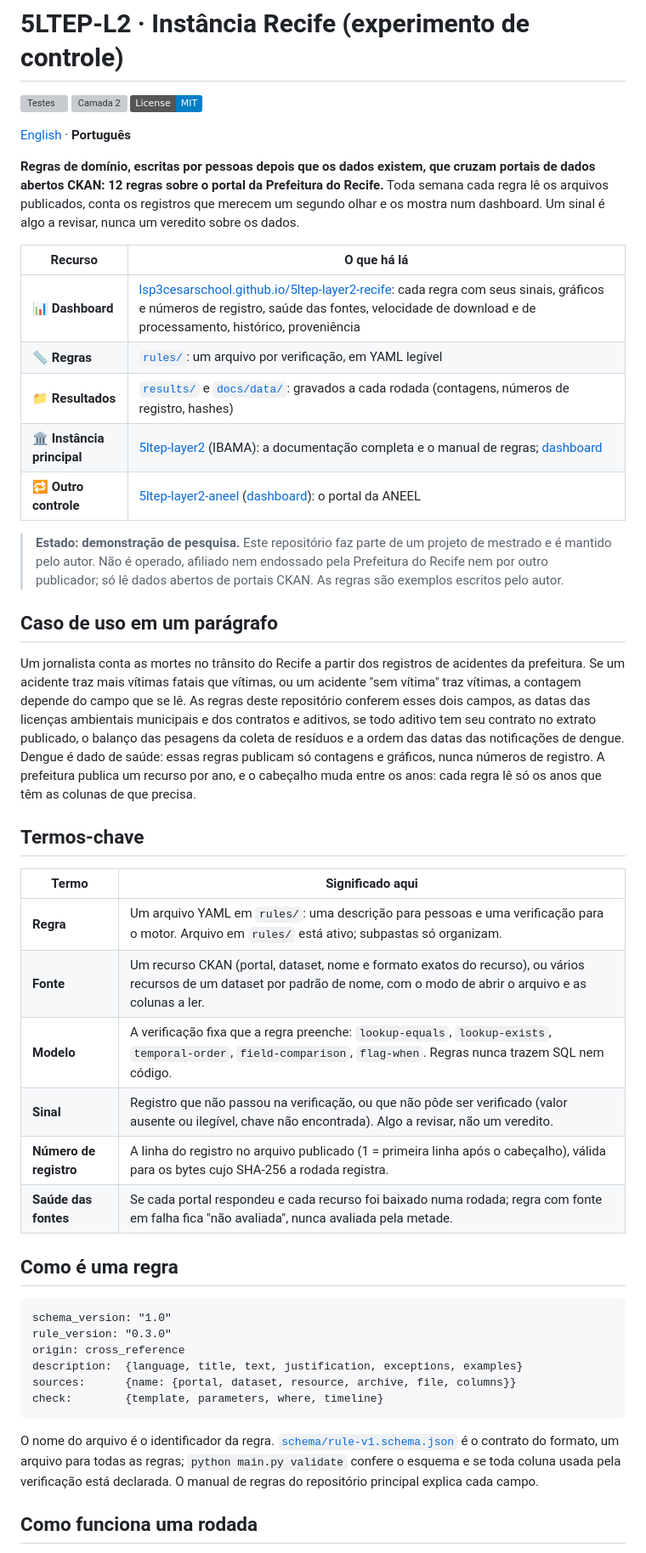
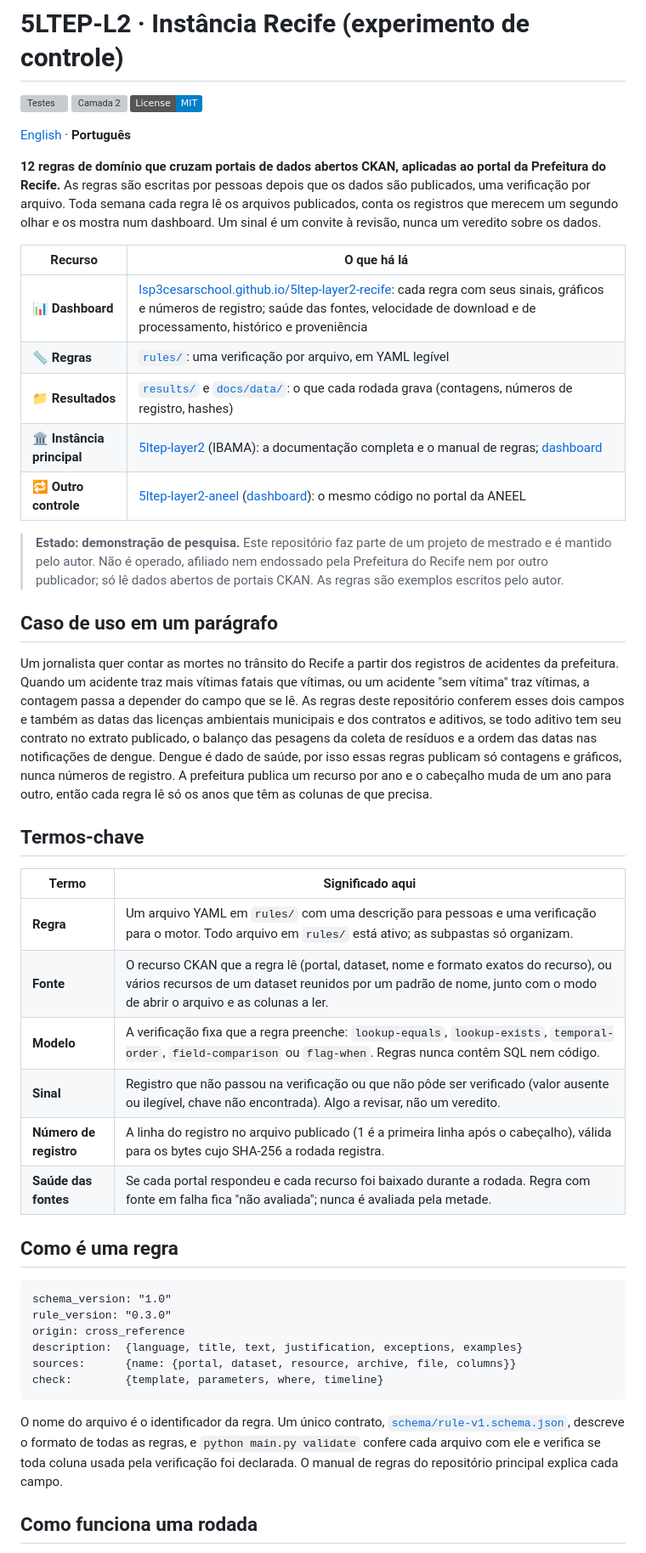
Before and after one commit to lsp3cesarschool/5ltep-layer2-recife, a Markdown page: LEIAME.md, the part around one of its changes. Shown at 85% size. Rendered like a GitHub page; badges without logos; grey boxes are pictures that could not be loaded.

````diff
--- a/LEIAME.md
+++ b/LEIAME.md
@@ -4,44 +4,47 @@
 
 [English](README.md) · **Português**
 
-**Regras de domínio, escritas por pessoas depois que os dados existem, que cruzam portais de dados
-abertos CKAN: 12 regras sobre o portal da Prefeitura do Recife.** Toda semana cada regra lê os
-arquivos publicados, conta os registros que merecem um segundo olhar e os mostra num dashboard. Um
-sinal é algo a revisar, nunca um veredito sobre os dados.
+**12 regras de domínio que cruzam portais de dados abertos CKAN, aplicadas ao portal da Prefeitura
+do Recife.** As regras são escritas por pessoas depois que os dados são publicados, uma verificação
+por arquivo. Toda semana cada regra lê os arquivos publicados, conta os registros que merecem um
+segundo olhar e os mostra num dashboard. Um sinal é um convite à revisão, nunca um veredito sobre os
+dados.
 
 | Recurso | O que há lá |
 |---|---|
-| 📊 **Dashboard** | [lsp3cesarschool.github.io/5ltep-layer2-recife](https://lsp3cesarschool.github.io/5ltep-layer2-recife/?lang=pt): cada regra com seus sinais, gráficos e números de registro, saúde das fontes, velocidade de download e de processamento, histórico, proveniência |
-| 📏 **Regras** | [`rules/`](rules/): um arquivo por verificação, em YAML legível |
-| 📁 **Resultados** | [`results/`](results/) e [`docs/data/`](docs/data/): gravados a cada rodada (contagens, números de registro, hashes) |
+| 📊 **Dashboard** | [lsp3cesarschool.github.io/5ltep-layer2-recife](https://lsp3cesarschool.github.io/5ltep-layer2-recife/?lang=pt): cada regra com seus sinais, gráficos e números de registro; saúde das fontes, velocidade de download e de processamento, histórico e proveniência |
+| 📏 **Regras** | [`rules/`](rules/): uma verificação por arquivo, em YAML legível |
+| 📁 **Resultados** | [`results/`](results/) e [`docs/data/`](docs/data/): o que cada rodada grava (contagens, números de registro, hashes) |
 | 🏛️ **Instância principal** | [5ltep-layer2](https://github.com/lsp3cesarschool/5ltep-layer2) (IBAMA): a documentação completa e o manual de regras; [dashboard](https://lsp3cesarschool.github.io/5ltep-layer2/?lang=pt) |
-| 🔁 **Outro controle** | [5ltep-layer2-aneel](https://github.com/lsp3cesarschool/5ltep-layer2-aneel) ([dashboard](https://lsp3cesarschool.github.io/5ltep-layer2-aneel/?lang=pt)): o portal da ANEEL |
+| 🔁 **Outro controle** | [5ltep-layer2-aneel](https://github.com/lsp3cesarschool/5ltep-layer2-aneel) ([dashboard](https://lsp3cesarschool.github.io/5ltep-layer2-aneel/?lang=pt)): o mesmo código no portal da ANEEL |
 
 > **Estado: demonstração de pesquisa.** Este repositório faz parte de um projeto de mestrado e é
-> mantido pelo autor. Não é operado, afiliado nem endossado pela Prefeitura do Recife nem por outro publicador; só lê
-> dados abertos de portais CKAN. As regras são exemplos escritos pelo autor.
+> mantido pelo autor. Não é operado, afiliado nem endossado pela Prefeitura do Recife nem por
+> outro publicador; só lê dados abertos de portais CKAN. As regras são exemplos escritos pelo
+> autor.
 
 ## Caso de uso em um parágrafo
 
-Um jornalista conta as mortes no trânsito do Recife a partir dos registros de acidentes da prefeitura.
-Se um acidente traz mais vítimas fatais que vítimas, ou um acidente "sem vítima" traz vítimas, a
-contagem depende do campo que se lê. As regras deste repositório conferem esses dois campos, as
-datas das licenças ambientais municipais e dos contratos e aditivos, se todo aditivo tem seu contrato
-no extrato publicado, o balanço das pesagens da coleta de resíduos e a ordem das datas das
-notificações de dengue. Dengue é dado de saúde: essas regras publicam só contagens e gráficos, nunca
-números de registro. A prefeitura publica um recurso por
-ano, e o cabeçalho muda entre os anos: cada regra lê só os anos que têm as colunas de que precisa.
+Um jornalista quer contar as mortes no trânsito do Recife a partir dos registros de acidentes da
+prefeitura. Quando um acidente traz mais vítimas fatais que vítimas, ou um acidente "sem vítima"
+traz vítimas, a contagem passa a depender do campo que se lê. As regras deste repositório conferem
+esses dois campos e também as datas das licenças ambientais municipais e dos contratos e aditivos,
+se todo aditivo tem seu contrato no extrato publicado, o balanço das pesagens da coleta de resíduos
+e a ordem das datas nas notificações de dengue. Dengue é dado de saúde, por isso essas regras
+publicam só contagens e gráficos, nunca números de registro. A prefeitura publica um recurso por ano
+e o cabeçalho muda de um ano para outro, então cada regra lê só os anos que têm as colunas de que
+precisa.
 
 ## Termos-chave
 
 | Termo | Significado aqui |
 |---|---|
-| **Regra** | Um arquivo YAML em `rules/`: uma descrição para pessoas e uma verificação para o motor. Arquivo em `rules/` está ativo; subpastas só organizam. |
-| **Fonte** | Um recurso CKAN (portal, dataset, nome e formato exatos do recurso), ou vários recursos de um dataset por padrão de nome, com o modo de abrir o arquivo e as colunas a ler. |
-| **Modelo** | A verificação fixa que a regra preenche: `lookup-equals`, `lookup-exists`, `temporal-order`, `field-comparison`, `flag-when`. Regras nunca trazem SQL nem código. |
-| **Sinal** | Registro que não passou na verificação, ou que não pôde ser verificado (valor ausente ou ilegível, chave não encontrada). Algo a revisar, não um veredito. |
-| **Número de registro** | A linha do registro no arquivo publicado (1 = primeira linha após o cabeçalho), válida para os bytes cujo SHA-256 a rodada registra. |
-| **Saúde das fontes** | Se cada portal respondeu e cada recurso foi baixado numa rodada; regra com fonte em falha fica "não avaliada", nunca avaliada pela metade. |
+| **Regra** | Um arquivo YAML em `rules/` com uma descrição para pessoas e uma verificação para o motor. Todo arquivo em `rules/` está ativo; as subpastas só organizam. |
+| **Fonte** | O recurso CKAN que a regra lê (portal, dataset, nome e formato exatos do recurso), ou vários recursos de um dataset reunidos por um padrão de nome, junto com o modo de abrir o arquivo e as colunas a ler. |
+| **Modelo** | A verificação fixa que a regra preenche: `lookup-equals`, `lookup-exists`, `temporal-order`, `field-comparison` ou `flag-when`. Regras nunca contêm SQL nem código. |
+| **Sinal** | Registro que não passou na verificação ou que não pôde ser verificado (valor ausente ou ilegível, chave não encontrada). Algo a revisar, não um veredito. |
+| **Número de registro** | A linha do registro no arquivo publicado (1 é a primeira linha após o cabeçalho), válida para os bytes cujo SHA-256 a rodada registra. |
+| **Saúde das fontes** | Se cada portal respondeu e cada recurso foi baixado durante a rodada. Regra com fonte em falha fica "não avaliada"; nunca é avaliada pela metade. |
 
 ## Como é uma regra
 
@@ -54,10 +57,10 @@ sources:      {name: {portal, dataset, resource, archive, file, columns}}
 check:        {template, parameters, where, timeline}
 ```
 
-O nome do arquivo é o identificador da regra. [`schema/rule-v1.schema.json`](schema/rule-v1.schema.json)
-é o contrato do formato, um arquivo para todas as regras; `python main.py validate` confere o esquema
-e se toda coluna usada pela verificação está declarada. O manual de regras do repositório principal
-explica cada campo.
+O nome do arquivo é o identificador da regra. Um único contrato,
+[`schema/rule-v1.schema.json`](schema/rule-v1.schema.json), descreve o formato de todas as regras, e
+`python main.py validate` confere cada arquivo com ele e verifica se toda coluna usada pela
+verificação foi declarada. O manual de regras do repositório principal explica cada campo.
 
 ## Como funciona uma rodada
 
````
Also changed, not shown: other parts of LEIAME.md (+19 -15 lines), README.md (+49 -46 lines).
